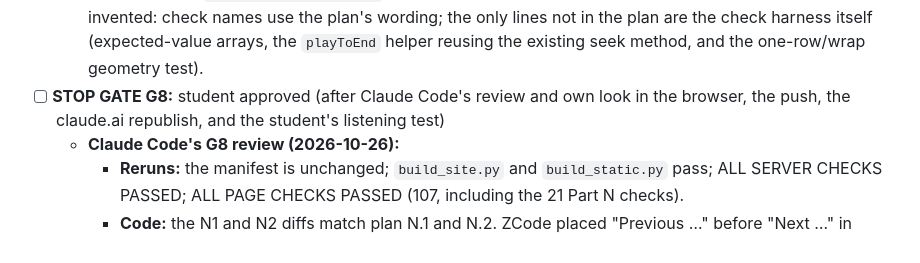
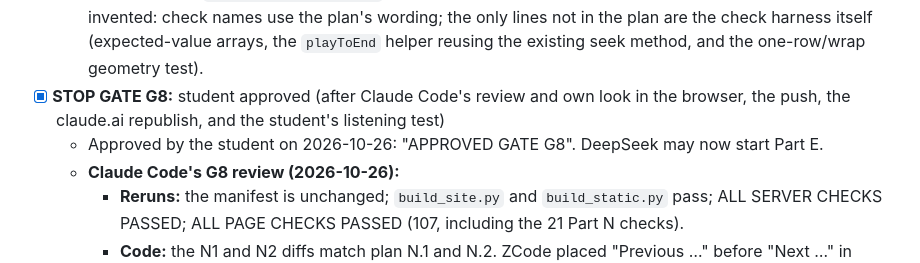
Before and after one commit to uset82/INN514, a Markdown page: PROGRESS_GROKBOT_ZCODE.md, the part around the change. Drawn GitHub-style.

Commit message:
G8 approved: autoplay and previous/next are done; DeepSeek may start Part E
Co-Authored-By: Claude Opus 5.5 <noreply@anthropic.com>

````diff
--- a/PROGRESS_GROKBOT_ZCODE.md
+++ b/PROGRESS_GROKBOT_ZCODE.md
@@ -408,7 +408,8 @@ Added by Claude Code on 2026-10-26 from the student's request. ZCode does N1 to
       ```
     - `C:/Python313/python.exe workspace/lecture-audio/scripts/build_static.py` — output: `index.html: 592 KB, 154 audio files under site/audio/`
   - Files changed: `scripts/check_page.mjs` only (the template was untouched in this task). No wording invented: check names use the plan's wording; the only lines not in the plan are the check harness itself (expected-value arrays, the `playToEnd` helper reusing the existing seek method, and the one-row/wrap geometry test).
-- [ ] **STOP GATE G8:** student approved (after Claude Code's review and own look in the browser, the push, the claude.ai republish, and the student's listening test)
+- [x] **STOP GATE G8:** student approved (after Claude Code's review and own look in the browser, the push, the claude.ai republish, and the student's listening test)
+  - Approved by the student on 2026-10-26: "APPROVED GATE G8". DeepSeek may now start Part E.
   - **Claude Code's G8 review (2026-10-26):**
     - **Reruns:** the manifest is unchanged; `build_site.py` and `build_static.py` pass; ALL SERVER CHECKS PASSED; ALL PAGE CHECKS PASSED (107, including the 21 Part N checks).
     - **Code:** the N1 and N2 diffs match plan N.1 and N.2. ZCode placed "Previous …" before "Next …" in "Where next", which is kept.
````
